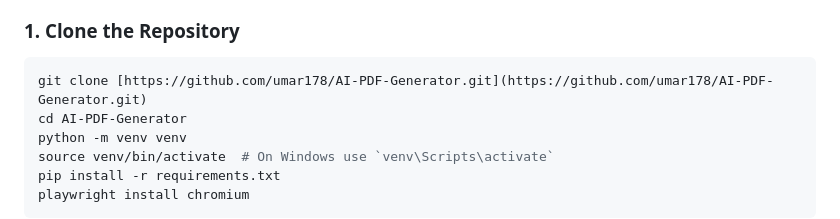
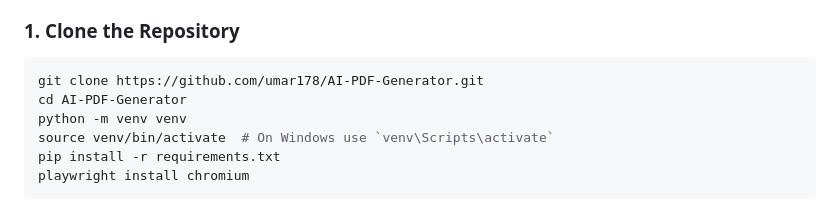
Before and after one commit to umar178/AI-PDF-Generator, a Markdown page: README.md, the part around the change. GitHub-like rendering.

````diff
--- a/README.md
+++ b/README.md
@@ -37,7 +37,7 @@ An intelligent web application that transforms descriptive text into professiona
 
 ### 1. Clone the Repository
 ```bash
-git clone [https://github.com/umar178/AI-PDF-Generator.git](https://github.com/umar178/AI-PDF-Generator.git)
+git clone https://github.com/umar178/AI-PDF-Generator.git
 cd AI-PDF-Generator
 python -m venv venv
 source venv/bin/activate  # On Windows use `venv\Scripts\activate`
````
